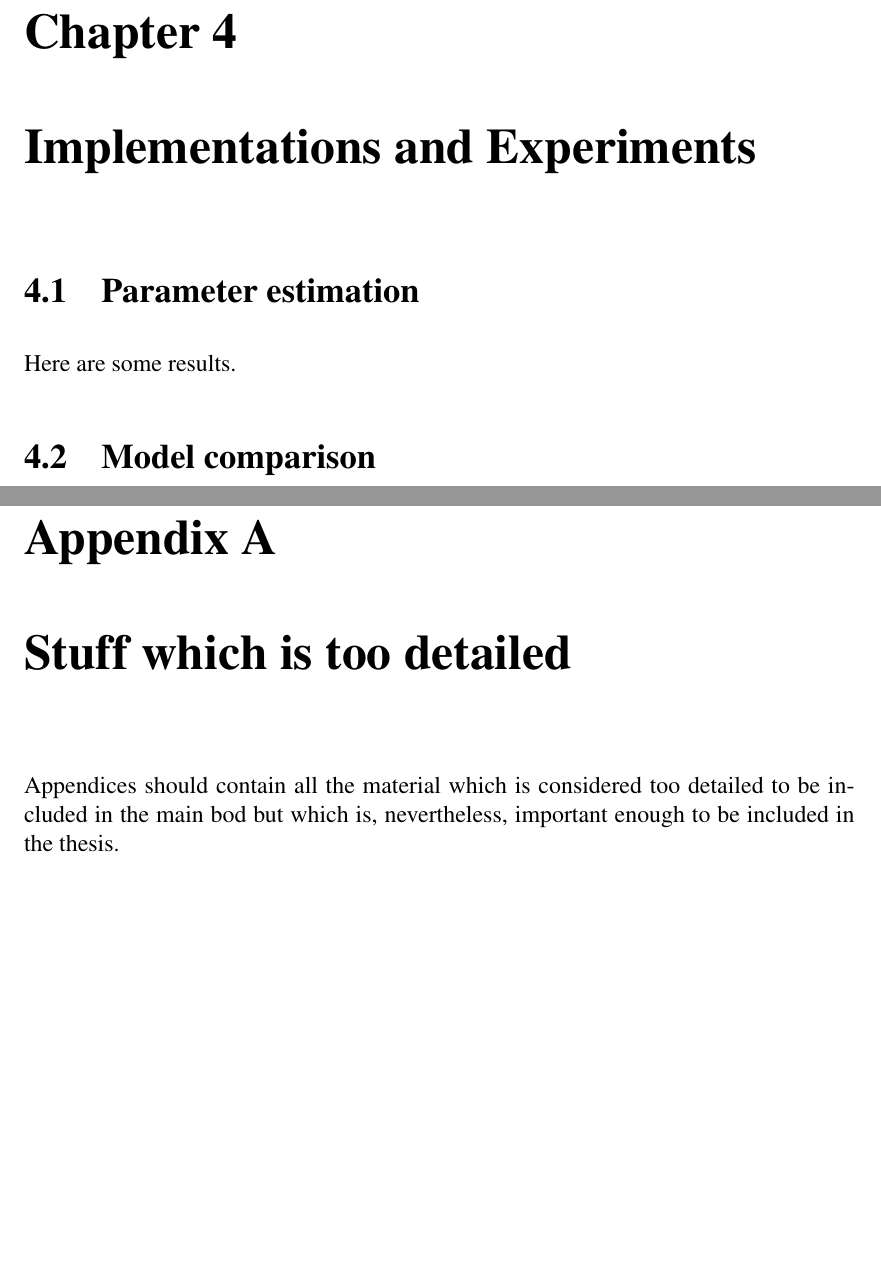
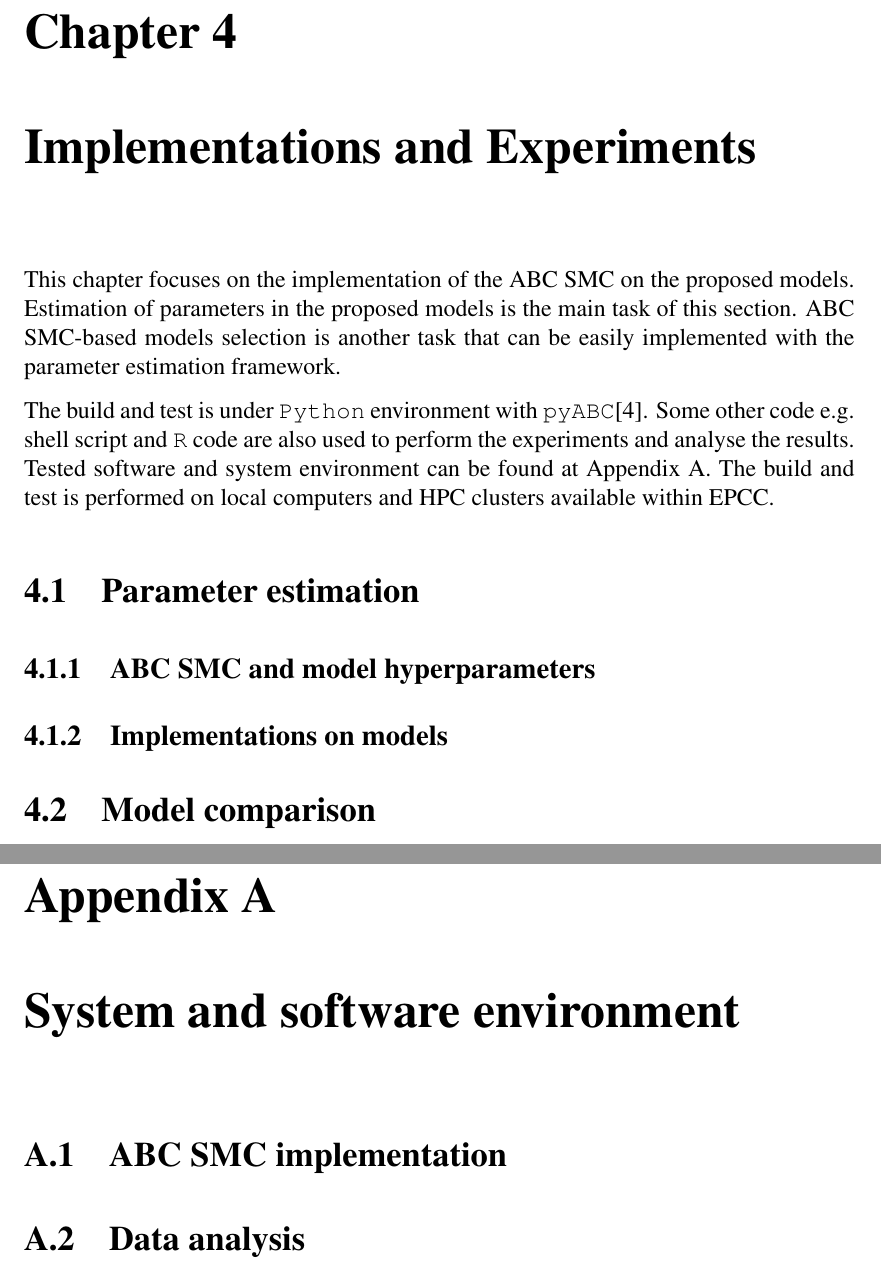
Before and after one commit to ChaosRinkHan/msc_dissertation, a LaTeX thesis (MSc-dissertation.tex): two parts of pages 16 and 21 of 23, joined at a grey line, cut so that both start at the same text, the shorter picture padded with empty space. Compiled offline with pdfLaTeX; a LaTeX package or settings file that is missing is left out.

Commit message:
New para

```diff
--- a/MSc-dissertation.tex
+++ b/MSc-dissertation.tex
@@ -375,7 +375,14 @@ After the first model selection experiment, it is found that some significant fe
 
 \chapter{Implementations and Experiments}
 
+This chapter focuses on the implementation of the ABC SMC on the proposed models. Estimation of  parameters in the proposed models is the main task of this section. ABC SMC-based models selection is another task that can be easily implemented with the parameter estimation framework.
+
+The build and test is under \verb|Python| environment with \verb|pyABC|\cite{ref:pyabc}. Some other code e.g. shell script and \verb|R| code are also used to perform the experiments and analyse the results. Tested software and system environment can be found at Appendix A. The build and test is performed on local computers and HPC clusters available within EPCC.
+
 \section{Parameter estimation}
-Here are some results.
+
+\subsection{ABC SMC and model hyperparameters}
+
+\subsection{Implementations on models}
 
 \section{Model comparison}
@@ -433,11 +437,11 @@ research.
 \appendix
 % the appendix command just changes heading styles for appendices.
 
-\chapter{Stuff which is too detailed}
+\chapter{System and software environment}
 
-Appendices should contain all the material which is considered too
-detailed to be included in the main bod but which is, nevertheless,
-important enough to be included in the thesis.
+\section{ABC SMC implementation}
+
+\section{Data analysis}
 
 \chapter{Stuff which no-one will read}
 
```
Also changed, not shown: MSc-dissertation.pdf, MSc-dissertation.tex (13 more changed lines), 1 other file.
